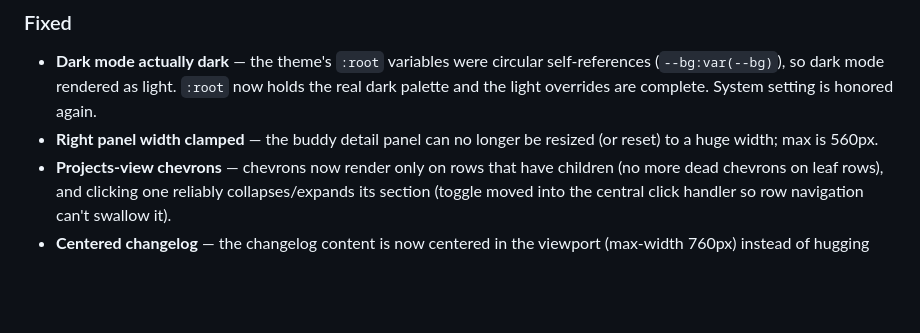
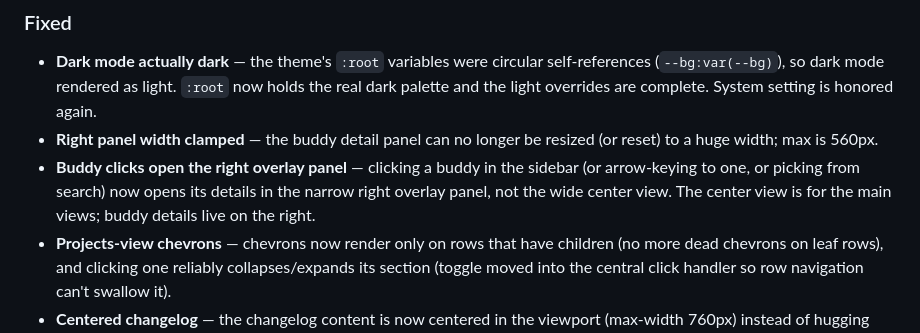
Before and after one commit to davedellaquila/buddy-tree, a Markdown page: CHANGELOG.md, the part around the change. Drawn GitHub-style; blank space fills up the shorter version.

Commit message:
Changelog: buddy clicks open overlay panel

```diff
--- a/CHANGELOG.md
+++ b/CHANGELOG.md
@@ -26,6 +26,10 @@ All notable changes to the Buddies dashboard and buddy system. Newest first.
   System setting is honored again.
 - **Right panel width clamped** — the buddy detail panel can no longer be
   resized (or reset) to a huge width; max is 560px.
+- **Buddy clicks open the right overlay panel** — clicking a buddy in the
+  sidebar (or arrow-keying to one, or picking from search) now opens its
+  details in the narrow right overlay panel, not the wide center view.
+  The center view is for the main views; buddy details live on the right.
 - **Projects-view chevrons** — chevrons now render only on rows that have
   children (no more dead chevrons on leaf rows), and clicking one reliably
   collapses/expands its section (toggle moved into the central click
```
